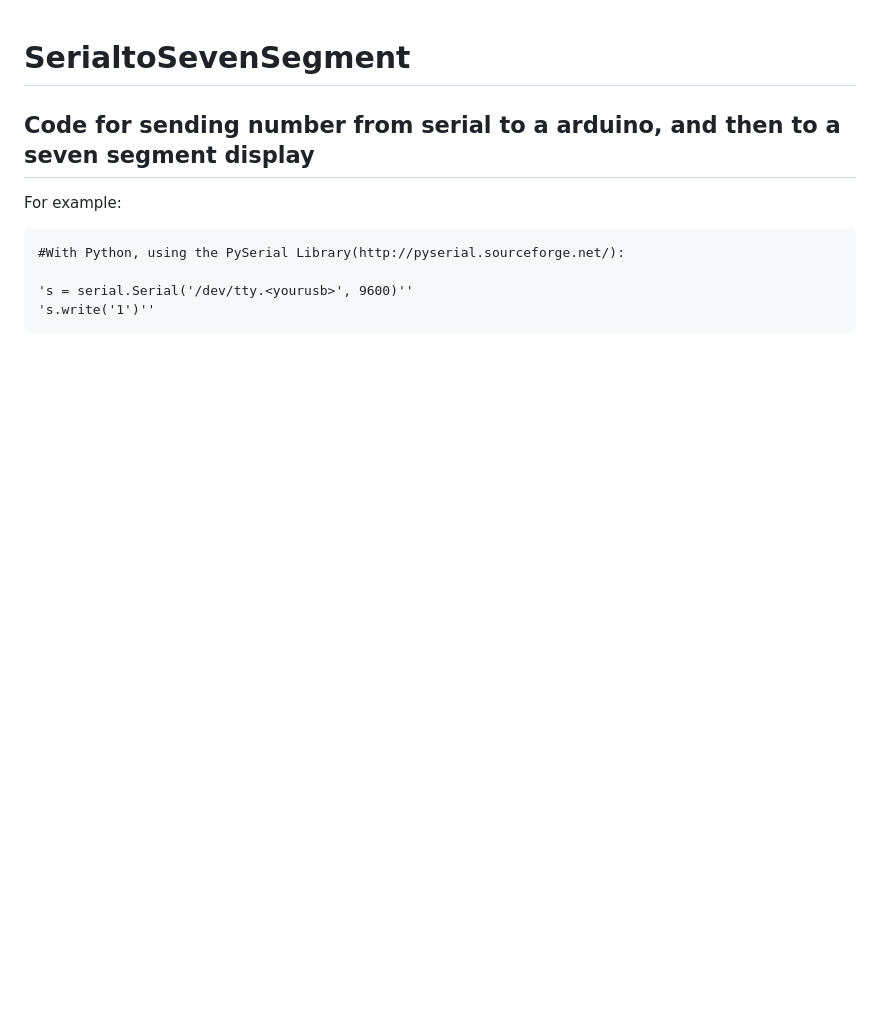
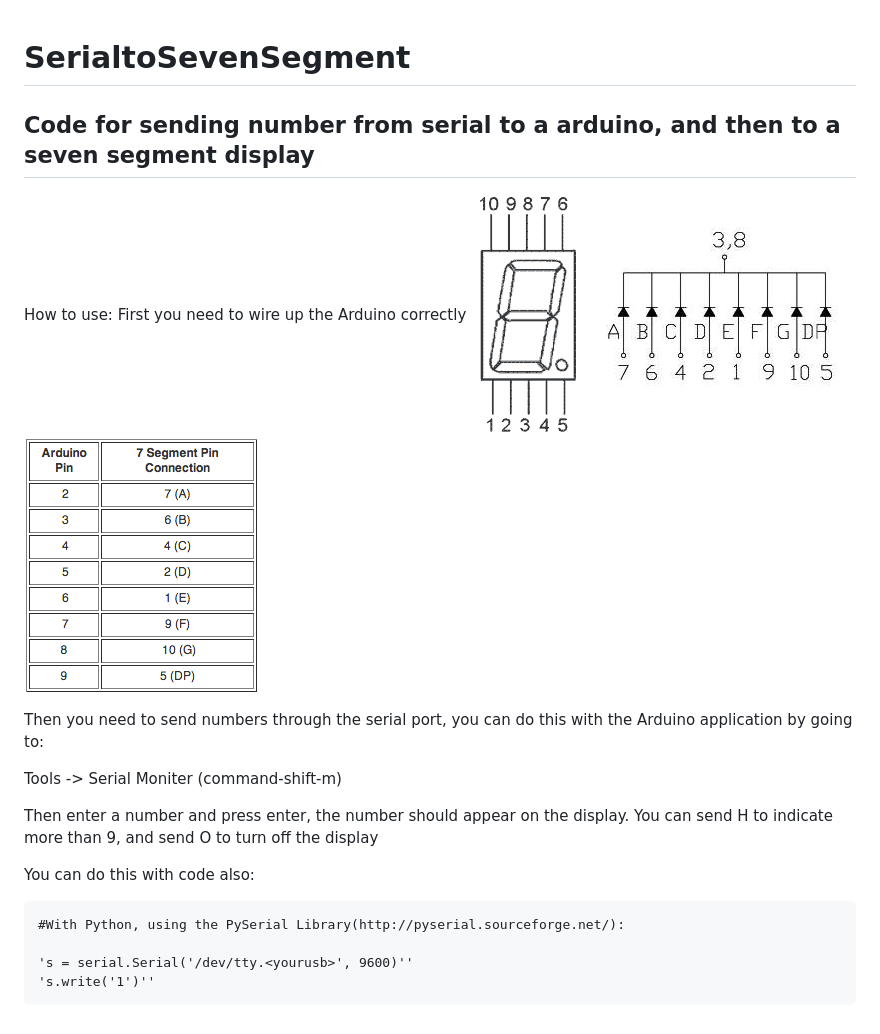
Before and after one commit to TheOverPoweredNitrogen/SerialtoSevenSegment, a Markdown page: README.md, the part around the change. Drawn GitHub-style; pictures changed too: img/7segment.gif (added), img/7segmentdiagram.jpg (added), img/arduinotable.png (added); blank space fills up the shorter version.

```diff
--- a/README.md
+++ b/README.md
@@ -4,7 +4,20 @@ SerialtoSevenSegment
 Code for sending number from serial to a arduino, and then to a seven segment display
 -------------------------------------------------------------------------------------
 
-For example:
+How to use:
+First you need to wire up the Arduino correctly
+![Seven Segment](/img/7segment.gif "Seven Segment")
+![Pinout](/img/7segmentdiagram.jpg "Pinout")
+![Table](/img/arduinotable.png "Table")
+
+Then you need to send numbers through the serial port, you can do this with the Arduino application by going to:
+
+Tools -> Serial Moniter (command-shift-m)
+
+Then enter a number and press enter, the number should appear on the display.
+You can send H to indicate more than 9, and send O to turn off the display
+
+You can do this with code also:
 
 	#With Python, using the PySerial Library(http://pyserial.sourceforge.net/):
 
```
Also changed, not shown: 1 other file.
